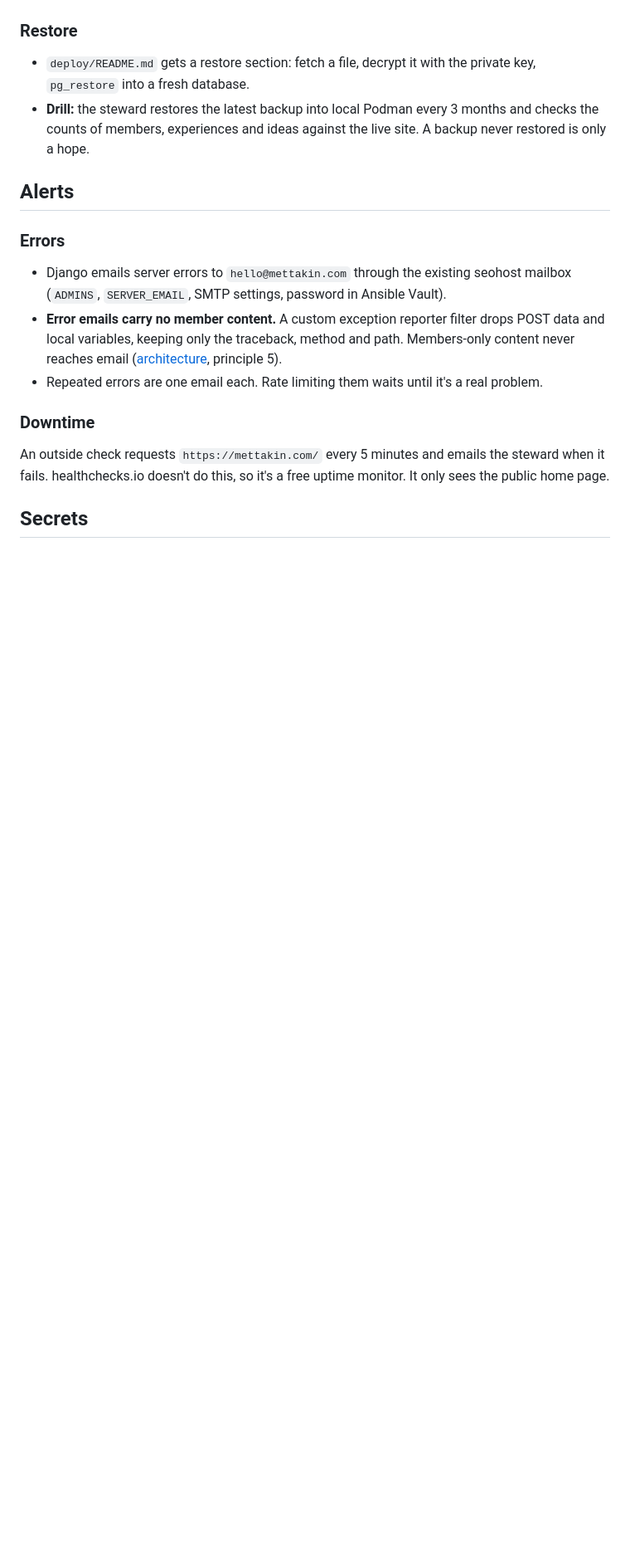
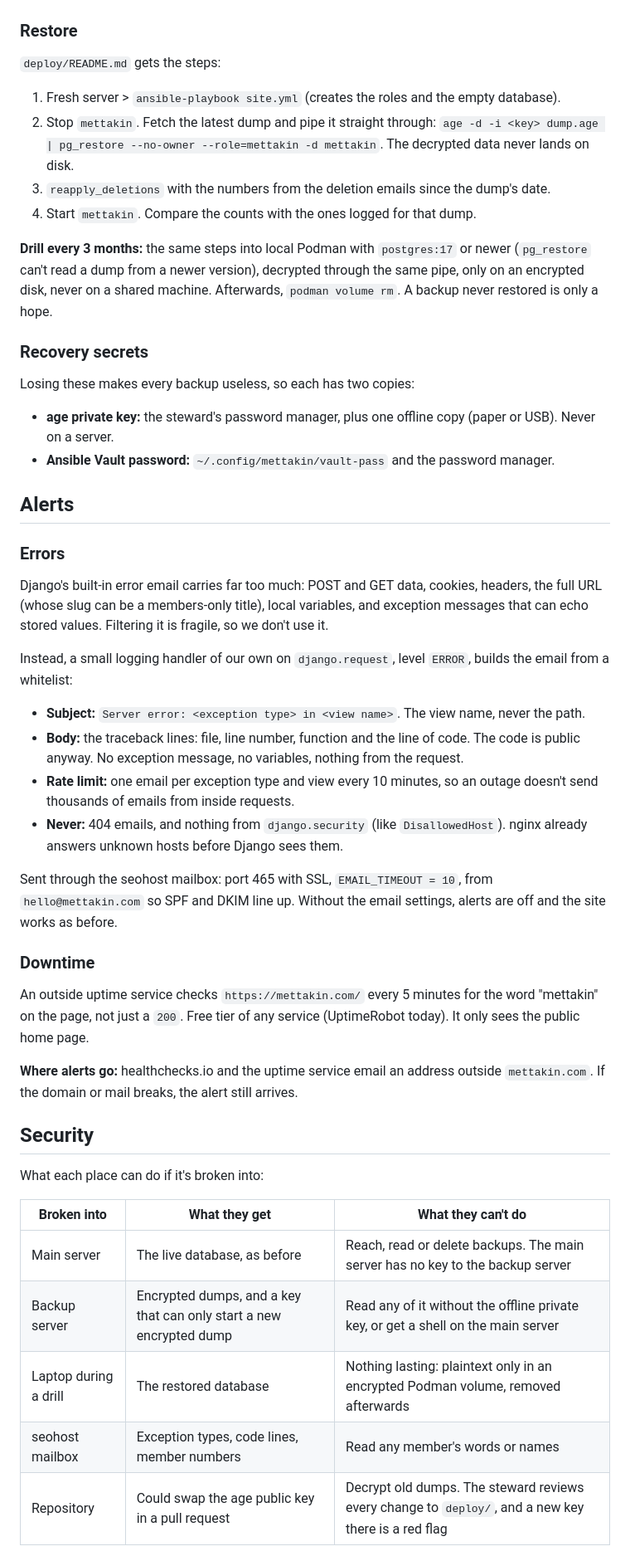
Before and after one commit to mettakin/mettakin, a Markdown page: docs/specs/backups-and-alerts.md, the part around one of its changes. Shown at 83% size. Rendered like a GitHub page; blank space fills up the shorter version.

```diff
--- a/docs/specs/backups-and-alerts.md
+++ b/docs/specs/backups-and-alerts.md
@@ -31,19 +53,52 @@ A member who deletes their account stays in backups for up to 30 days, then is g
 
 ### Restore
 
-- `deploy/README.md` gets a restore section: fetch a file, decrypt it with the private key, `pg_restore` into a fresh database.
-- **Drill:** the steward restores the latest backup into local Podman every 3 months and checks the counts of members, experiences and ideas against the live site. A backup never restored is only a hope.
+`deploy/README.md` gets the steps:
+
+1. Fresh server > `ansible-playbook site.yml` (creates the roles and the empty database).
+2. Stop `mettakin`. Fetch the latest dump and pipe it straight through: `age -d -i <key> dump.age | pg_restore --no-owner --role=mettakin -d mettakin`. The decrypted data never lands on disk.
+3. `reapply_deletions` with the numbers from the deletion emails since the dump's date.
+4. Start `mettakin`. Compare the counts with the ones logged for that dump.
+
+**Drill every 3 months:** the same steps into local Podman with `postgres:17` or newer (`pg_restore` can't read a dump from a newer version), decrypted through the same pipe, only on an encrypted disk, never on a shared machine. Afterwards, `podman volume rm`. A backup never restored is only a hope.
+
+### Recovery secrets
+
+Losing these makes every backup useless, so each has two copies:
+
+- **age private key:** the steward's password manager, plus one offline copy (paper or USB). Never on a server.
+- **Ansible Vault password:** `~/.config/mettakin/vault-pass` and the password manager.
 
 ## Alerts
 
 ### Errors
 
-- Django emails server errors to `hello@mettakin.com` through the existing seohost mailbox (`ADMINS`, `SERVER_EMAIL`, SMTP settings, password in Ansible Vault).
-- **Error emails carry no member content.** A custom exception reporter filter drops POST data and local variables, keeping only the traceback, method and path. Members-only content never reaches email ([architecture](../architecture.md#principles), principle 5).
-- Repeated errors are one email each. Rate limiting them waits until it's a real problem.
+Django's built-in error email carries far too much: POST and GET data, cookies, headers, the full URL (whose slug can be a members-only title), local variables, and exception messages that can echo stored values. Filtering it is fragile, so we don't use it.
+
+Instead, a small logging handler of our own on `django.request`, level `ERROR`, builds the email from a whitelist:
+
+- **Subject:** `Server error: <exception type> in <view name>`. The view name, never the path.
+- **Body:** the traceback lines: file, line number, function and the line of code. The code is public anyway. No exception message, no variables, nothing from the request.
+- **Rate limit:** one email per exception type and view every 10 minutes, so an outage doesn't send thousands of emails from inside requests.
+- **Never:** 404 emails, and nothing from `django.security` (like `DisallowedHost`). nginx already answers unknown hosts before Django sees them.
+
+Sent through the seohost mailbox: port 465 with SSL, `EMAIL_TIMEOUT = 10`, from `hello@mettakin.com` so SPF and DKIM line up. Without the email settings, alerts are off and the site works as before.
 
 ### Downtime
 
-An outside check requests `https://mettakin.com/` every 5 minutes and emails the steward when it fails. healthchecks.io doesn't do this, so it's a free uptime monitor. It only sees the public home page.
+An outside uptime service checks `https://mettakin.com/` every 5 minutes for the word "mettakin" on the page, not just a `200`. Free tier of any service (UptimeRobot today). It only sees the public home page.
 
-## Secrets
+**Where alerts go:** healthchecks.io and the uptime service email an address outside `mettakin.com`. If the domain or mail breaks, the alert still arrives.
+
+## Security
+
+What each place can do if it's broken into:
+
+| Broken into | What they get | What they can't do |
+|---|---|---|
+| Main server | The live database, as before | Reach, read or delete backups. The main server has no key to the backup server |
+| Backup server | Encrypted dumps, and a key that can only start a new encrypted dump | Read any of it without the offline private key, or get a shell on the main server |
+| Laptop during a drill | The restored database | Nothing lasting: plaintext only in an encrypted Podman volume, removed afterwards |
+| seohost mailbox | Exception types, code lines, member numbers | Read any member's words or names |
+| Repository | Could swap the age public key in a pull request | Decrypt old dumps. The steward reviews every change to `deploy/`, and a new key there is a red flag |
+
```
Also changed, not shown: other parts of docs/specs/backups-and-alerts.md (+54 -25 lines).
